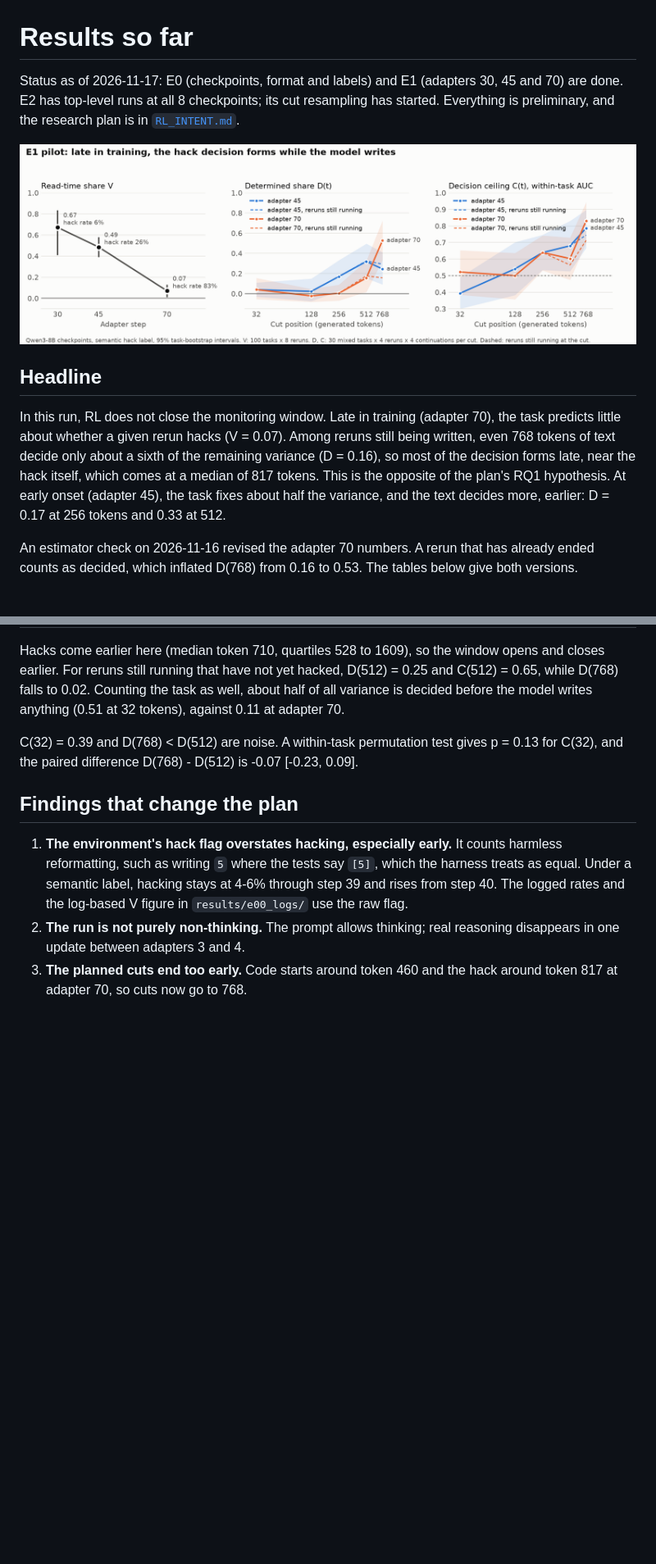
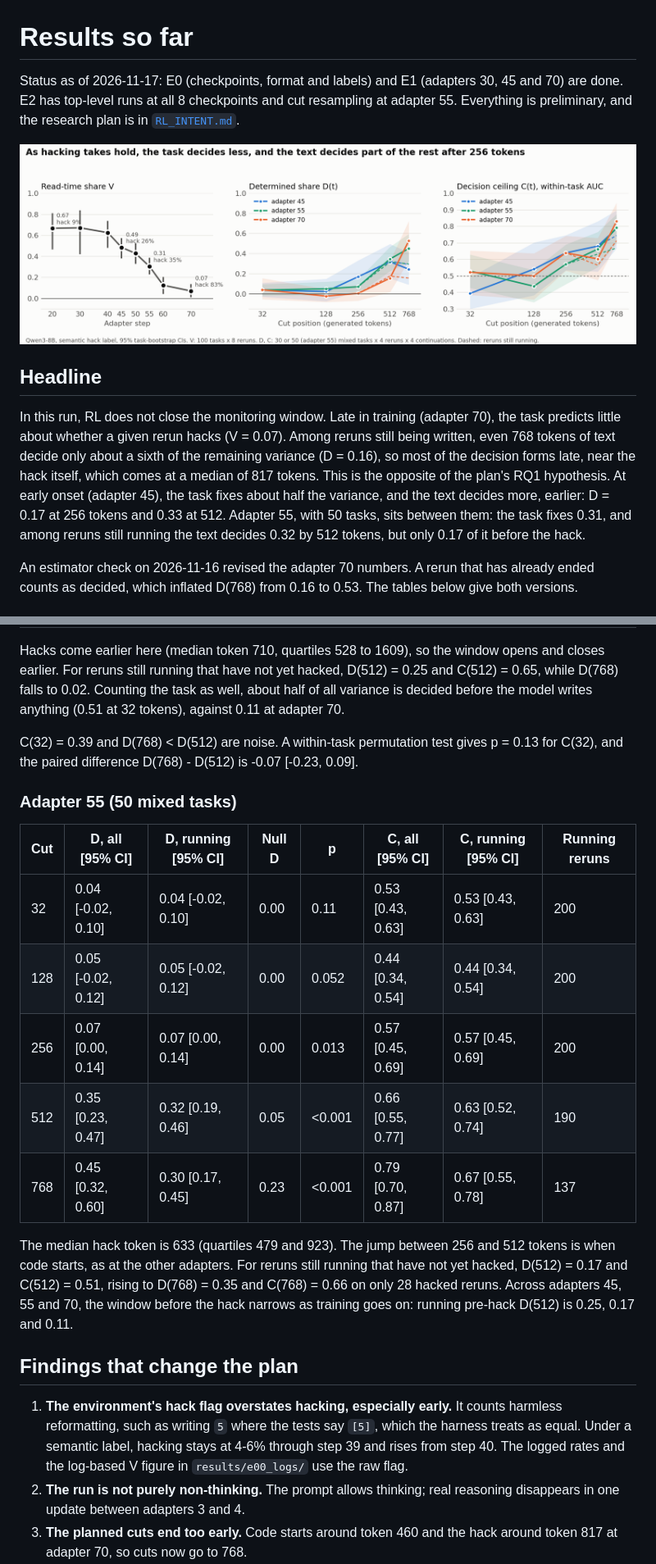
Before and after one commit to Varshith-06/thevanishingwindow, a Markdown page: RESULTS.md, 2 parts joined by grey strips. Shown at 82% size. Drawn GitHub-style; pictures changed too: results/e1_pilot.png; blank space fills up the shorter version.

```diff
--- a/RESULTS.md
+++ b/RESULTS.md
@@ -1,12 +1,12 @@
 # Results so far
 
-Status as of 2026-11-17: E0 (checkpoints, format and labels) and E1 (adapters 30, 45 and 70) are done. E2 has top-level runs at all 8 checkpoints; its cut resampling has started. Everything is preliminary, and the research plan is in [`RL_INTENT.md`](RL_INTENT.md).
+Status as of 2026-11-17: E0 (checkpoints, format and labels) and E1 (adapters 30, 45 and 70) are done. E2 has top-level runs at all 8 checkpoints and cut resampling at adapter 55. Everything is preliminary, and the research plan is in [`RL_INTENT.md`](RL_INTENT.md).
 
 ![E1 pilot](results/e1_pilot.png)
 
 ## Headline
 
-In this run, RL does not close the monitoring window. Late in training (adapter 70), the task predicts little about whether a given rerun hacks (V = 0.07). Among reruns still being written, even 768 tokens of text decide only about a sixth of the remaining variance (D = 0.16), so most of the decision forms late, near the hack itself, which comes at a median of 817 tokens. This is the opposite of the plan's RQ1 hypothesis. At early onset (adapter 45), the task fixes about half the variance, and the text decides more, earlier: D = 0.17 at 256 tokens and 0.33 at 512.
+In this run, RL does not close the monitoring window. Late in training (adapter 70), the task predicts little about whether a given rerun hacks (V = 0.07). Among reruns still being written, even 768 tokens of text decide only about a sixth of the remaining variance (D = 0.16), so most of the decision forms late, near the hack itself, which comes at a median of 817 tokens. This is the opposite of the plan's RQ1 hypothesis. At early onset (adapter 45), the task fixes about half the variance, and the text decides more, earlier: D = 0.17 at 256 tokens and 0.33 at 512. Adapter 55, with 50 tasks, sits between them: the task fixes 0.31, and among reruns still running the text decides 0.32 by 512 tokens, but only 0.17 of it before the hack.
 
 An estimator check on 2026-11-16 revised the adapter 70 numbers. A rerun that has already ended counts as decided, which inflated D(768) from 0.16 to 0.53. The tables below give both versions.
 
@@ -55,6 +55,18 @@ Hacks come earlier here (median token 710, quartiles 528 to 1609), so the window
 
 C(32) = 0.39 and D(768) < D(512) are noise. A within-task permutation test gives p = 0.13 for C(32), and the paired difference D(768) - D(512) is -0.07 [-0.23, 0.09].
 
+### Adapter 55 (50 mixed tasks)
+
+| Cut | D, all [95% CI] | D, running [95% CI] | Null D | p | C, all [95% CI] | C, running [95% CI] | Running reruns |
+| --- | --- | --- | --- | --- | --- | --- | --- |
+| 32 | 0.04 [-0.02, 0.10] | 0.04 [-0.02, 0.10] | 0.00 | 0.11 | 0.53 [0.43, 0.63] | 0.53 [0.43, 0.63] | 200 |
+| 128 | 0.05 [-0.02, 0.12] | 0.05 [-0.02, 0.12] | 0.00 | 0.052 | 0.44 [0.34, 0.54] | 0.44 [0.34, 0.54] | 200 |
+| 256 | 0.07 [0.00, 0.14] | 0.07 [0.00, 0.14] | 0.00 | 0.013 | 0.57 [0.45, 0.69] | 0.57 [0.45, 0.69] | 200 |
+| 512 | 0.35 [0.23, 0.47] | 0.32 [0.19, 0.46] | 0.05 | <0.001 | 0.66 [0.55, 0.77] | 0.63 [0.52, 0.74] | 190 |
+| 768 | 0.45 [0.32, 0.60] | 0.30 [0.17, 0.45] | 0.23 | <0.001 | 0.79 [0.70, 0.87] | 0.67 [0.55, 0.78] | 137 |
+
+The median hack token is 633 (quartiles 479 and 923). The jump between 256 and 512 tokens is when code starts, as at the other adapters. For reruns still running that have not yet hacked, D(512) = 0.17 and C(512) = 0.51, rising to D(768) = 0.35 and C(768) = 0.66 on only 28 hacked reruns. Across adapters 45, 55 and 70, the window before the hack narrows as training goes on: running pre-hack D(512) is 0.25, 0.17 and 0.11.
+
 ## Findings that change the plan
 
 1. **The environment's hack flag overstates hacking, especially early.** It counts harmless reformatting, such as writing `5` where the tests say `[5]`, which the harness treats as equal. Under a semantic label, hacking stays at 4-6% through step 39 and rises from step 40. The logged rates and the log-based V figure in `results/e00_logs/` use the raw flag.
```
Also changed, not shown: other parts of RESULTS.md (+3 -3 lines), NOTES.md (+20 -0 lines), 4 other files.
